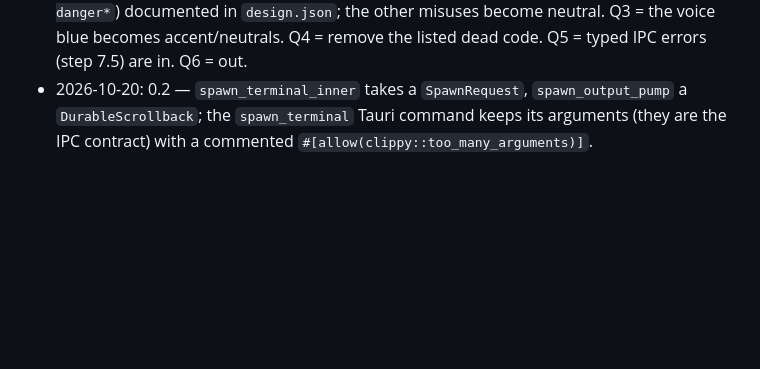
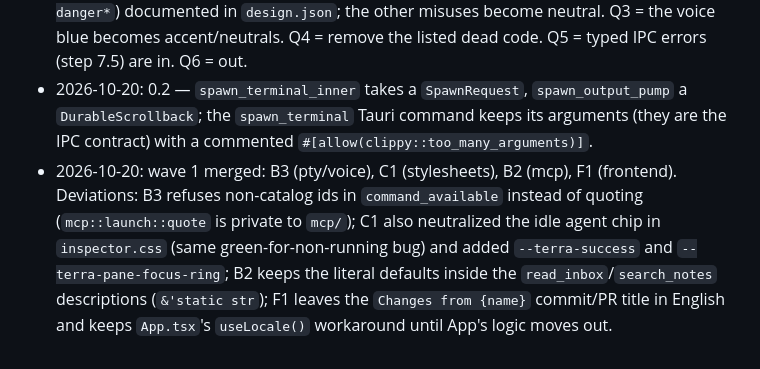
Before and after one commit to DouglasMarq/terra-swarm, a Markdown page: docs/plans/TASK1792506164-refactor-apply-claude-rules.md, the part around one of its changes. GitHub-like rendering; blank space fills up the shorter version.

Commit message:
docs(plans): record wave 1 progress

```diff
--- a/docs/plans/TASK1792506164-refactor-apply-claude-rules.md
+++ b/docs/plans/TASK1792506164-refactor-apply-claude-rules.md
@@ -148,3 +148,4 @@ Agents: **W0** runs first in this checkout; then **B1**, **B2**, **B3**, **F1**,
 - 2026-10-20: plan drafted from the audit.
 - 2026-10-20: approved by the user. Q1 = full plan (waves 0–3, App.tsx refactor stays out). Q2 = status colours outside status keep their hue through dedicated tokens (`--terra-diff-add`, `--terra-diff-del`, `--terra-priority-urgent`, `--terra-priority-high`, `--terra-danger*`) documented in `design.json`; the other misuses become neutral. Q3 = the voice blue becomes accent/neutrals. Q4 = remove the listed dead code. Q5 = typed IPC errors (step 7.5) are in. Q6 = out.
 - 2026-10-20: 0.2 — `spawn_terminal_inner` takes a `SpawnRequest`, `spawn_output_pump` a `DurableScrollback`; the `spawn_terminal` Tauri command keeps its arguments (they are the IPC contract) with a commented `#[allow(clippy::too_many_arguments)]`.
+- 2026-10-20: wave 1 merged: B3 (pty/voice), C1 (stylesheets), B2 (mcp), F1 (frontend). Deviations: B3 refuses non-catalog ids in `command_available` instead of quoting (`mcp::launch::quote` is private to `mcp/`); C1 also neutralized the idle agent chip in `inspector.css` (same green-for-non-running bug) and added `--terra-success` and `--terra-pane-focus-ring`; B2 keeps the literal defaults inside the `read_inbox`/`search_notes` descriptions (`&'static str`); F1 leaves the `Changes from {name}` commit/PR title in English and keeps `App.tsx`'s `useLocale()` workaround until App's logic moves out.
```
Also changed, not shown: other parts of docs/plans/TASK1792506164-refactor-apply-claude-rules.md (+24 -24 lines).
